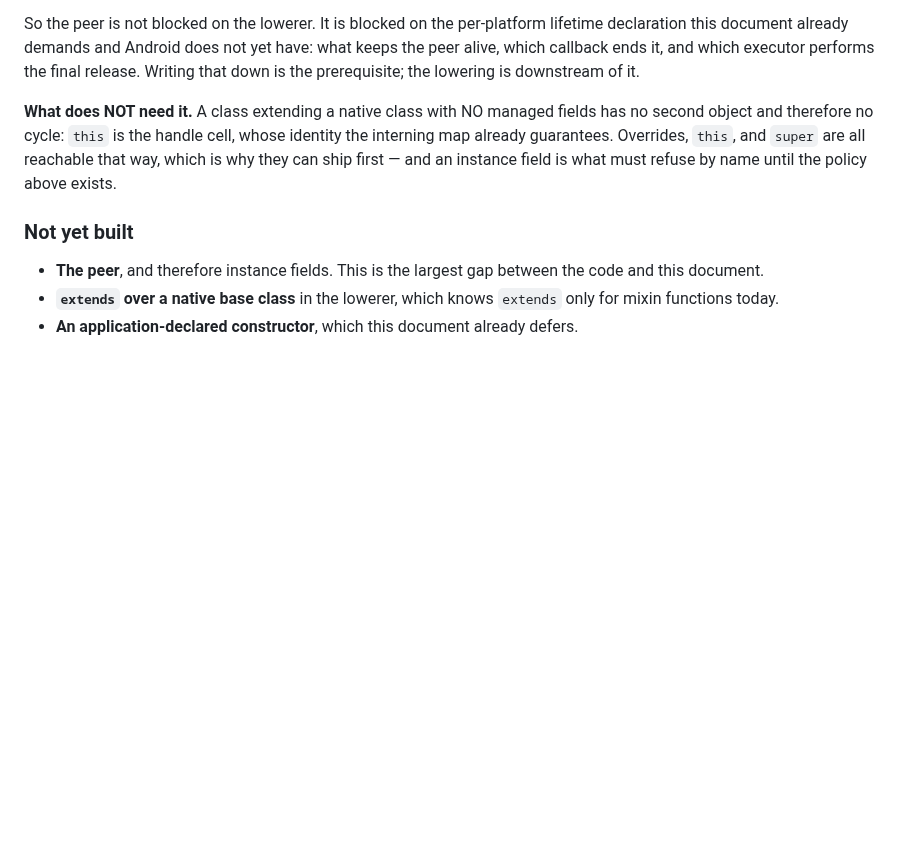
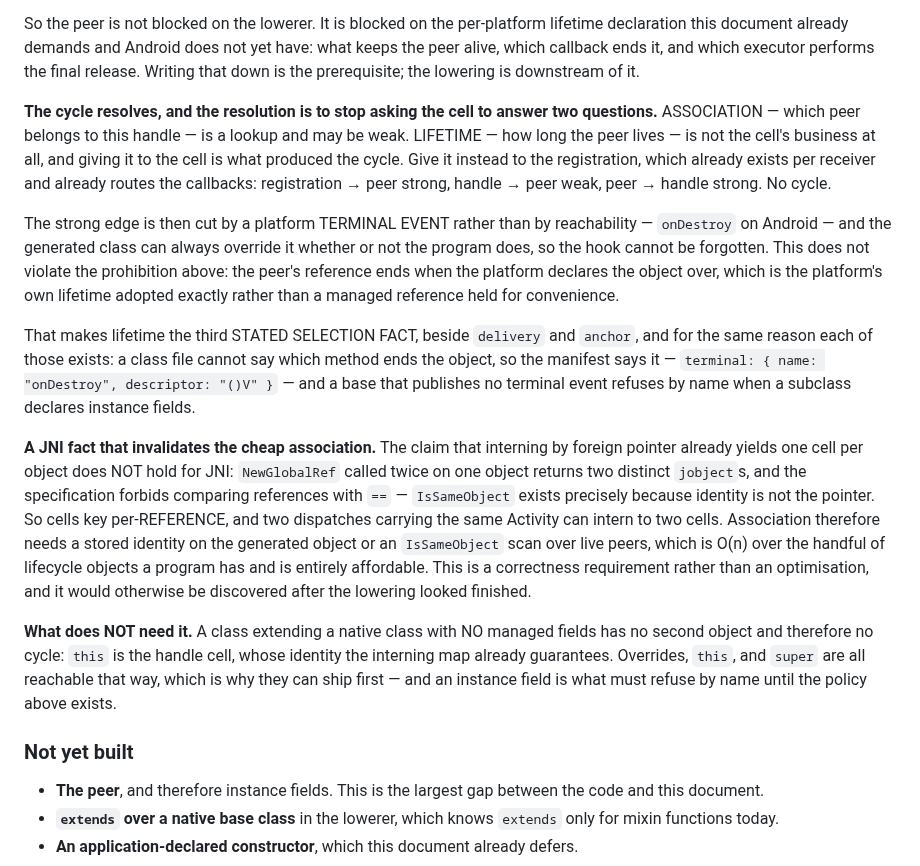
Before and after one commit to AkisArou/native-typescript, a Markdown page: docs/native-subclassing.md, the part around the change. GitHub-like rendering; blank space fills up the shorter version.

Commit message:
The peer's cycle resolves; and JNI identity is not a pointer
Two corrections to the note added hours ago, both from the JVM session, and
the second is the one that would have cost days.

THE CYCLE. I recorded peer↔handle as a cycle with no good break. It resolves
by not asking the cell to answer two questions: association is a lookup and may
be weak, lifetime belongs to the registration, which already exists per
receiver, and the strong edge is cut by a platform terminal event rather than
by reachability. Under that scheme the peer's reference ends exactly when the
platform declares the object over, which is the prohibition's opposite — the
platform's own lifetime adopted rather than a managed reference held for
convenience. Lifetime becomes the third stated selection fact beside `delivery`
and `anchor`, for the reason both of those exist: a class file cannot say which
method ends the object.

THE JNI FACT. I asserted that interning cells by foreign pointer already gives
one cell per object, and used it to argue a field was unnecessary. That is
false for JNI: `NewGlobalRef` twice on one object returns two distinct
`jobject`s and the specification forbids `==` between references — IsSameObject
exists because identity is not the pointer. So cells key per-reference, and two
dispatches carrying one Activity can intern to two cells. The identity rule the
peer depends on would have failed after the lowering looked finished.

Recorded rather than fixed: nothing built today has a second object to
associate. It is here so the next attempt starts from it instead of finding it
late.

Co-Authored-By: Claude Opus 5 <noreply@anthropic.com>
Claude-Session: https://claude.ai/code/session_01CYdxX1b28DDXnmAJ6pvmuL

```diff
--- a/docs/native-subclassing.md
+++ b/docs/native-subclassing.md
@@ -406,6 +406,40 @@ have: what keeps the peer alive, which callback ends it, and which executor
 performs the final release. Writing that down is the prerequisite; the lowering
 is downstream of it.
 
+**The cycle resolves, and the resolution is to stop asking the cell to answer
+two questions.** ASSOCIATION — which peer belongs to this handle — is a lookup
+and may be weak. LIFETIME — how long the peer lives — is not the cell's
+business at all, and giving it to the cell is what produced the cycle. Give it
+instead to the registration, which already exists per receiver and already
+routes the callbacks: registration → peer strong, handle → peer weak, peer →
+handle strong. No cycle.
+
+The strong edge is then cut by a platform TERMINAL EVENT rather than by
+reachability — `onDestroy` on Android — and the generated class can always
+override it whether or not the program does, so the hook cannot be forgotten.
+This does not violate the prohibition above: the peer's reference ends when the
+platform declares the object over, which is the platform's own lifetime adopted
+exactly rather than a managed reference held for convenience.
+
+That makes lifetime the third STATED SELECTION FACT, beside `delivery` and
+`anchor`, and for the same reason each of those exists: a class file cannot say
+which method ends the object, so the manifest says it —
+`terminal: { name: "onDestroy", descriptor: "()V" }` — and a base that
+publishes no terminal event refuses by name when a subclass declares instance
+fields.
+
+**A JNI fact that invalidates the cheap association.** The claim that interning
+by foreign pointer already yields one cell per object does NOT hold for JNI:
+`NewGlobalRef` called twice on one object returns two distinct `jobject`s, and
+the specification forbids comparing references with `==` — `IsSameObject`
+exists precisely because identity is not the pointer. So cells key
+per-REFERENCE, and two dispatches carrying the same Activity can intern to two
+cells. Association therefore needs a stored identity on the generated object or
+an `IsSameObject` scan over live peers, which is O(n) over the handful of
+lifecycle objects a program has and is entirely affordable. This is a
+correctness requirement rather than an optimisation, and it would otherwise be
+discovered after the lowering looked finished.
+
 **What does NOT need it.** A class extending a native class with NO managed
 fields has no second object and therefore no cycle: `this` is the handle cell,
 whose identity the interning map already guarantees. Overrides, `this`, and
```
